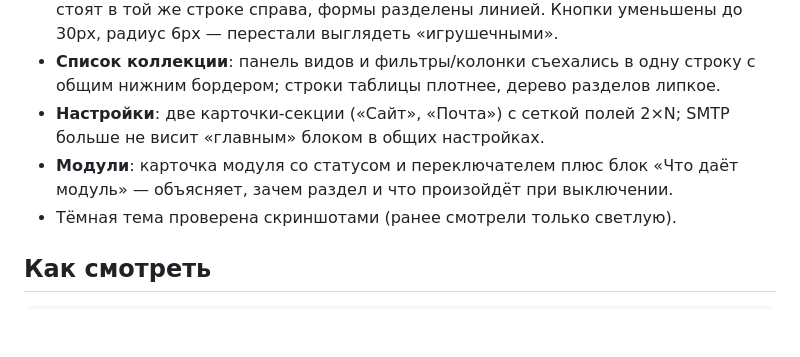
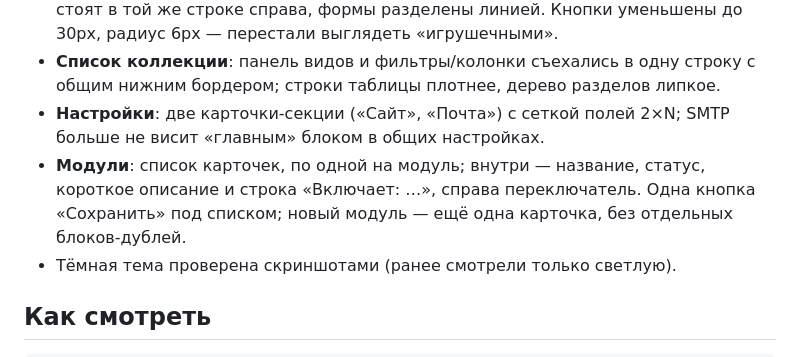
Before and after one commit to Zergarus/rustCms, a Markdown page: docs/design.md, the part around the change. Drawn GitHub-style; blank space fills up the shorter version.

Commit message:
Дизайн: модули как список без дублирующего блока

```diff
--- a/docs/design.md
+++ b/docs/design.md
@@ -52,8 +52,10 @@
   липкое.
 - **Настройки**: две карточки-секции («Сайт», «Почта») с сеткой полей 2×N;
   SMTP больше не висит «главным» блоком в общих настройках.
-- **Модули**: карточка модуля со статусом и переключателем плюс блок «Что даёт
-  модуль» — объясняет, зачем раздел и что произойдёт при выключении.
+- **Модули**: список карточек, по одной на модуль; внутри — название, статус,
+  короткое описание и строка «Включает: …», справа переключатель. Одна кнопка
+  «Сохранить» под списком; новый модуль — ещё одна карточка, без отдельных
+  блоков-дублей.
 - Тёмная тема проверена скриншотами (ранее смотрели только светлую).
 
 ## Как смотреть
```
Also changed, not shown: docs/design/modules.png, 2 other files.
